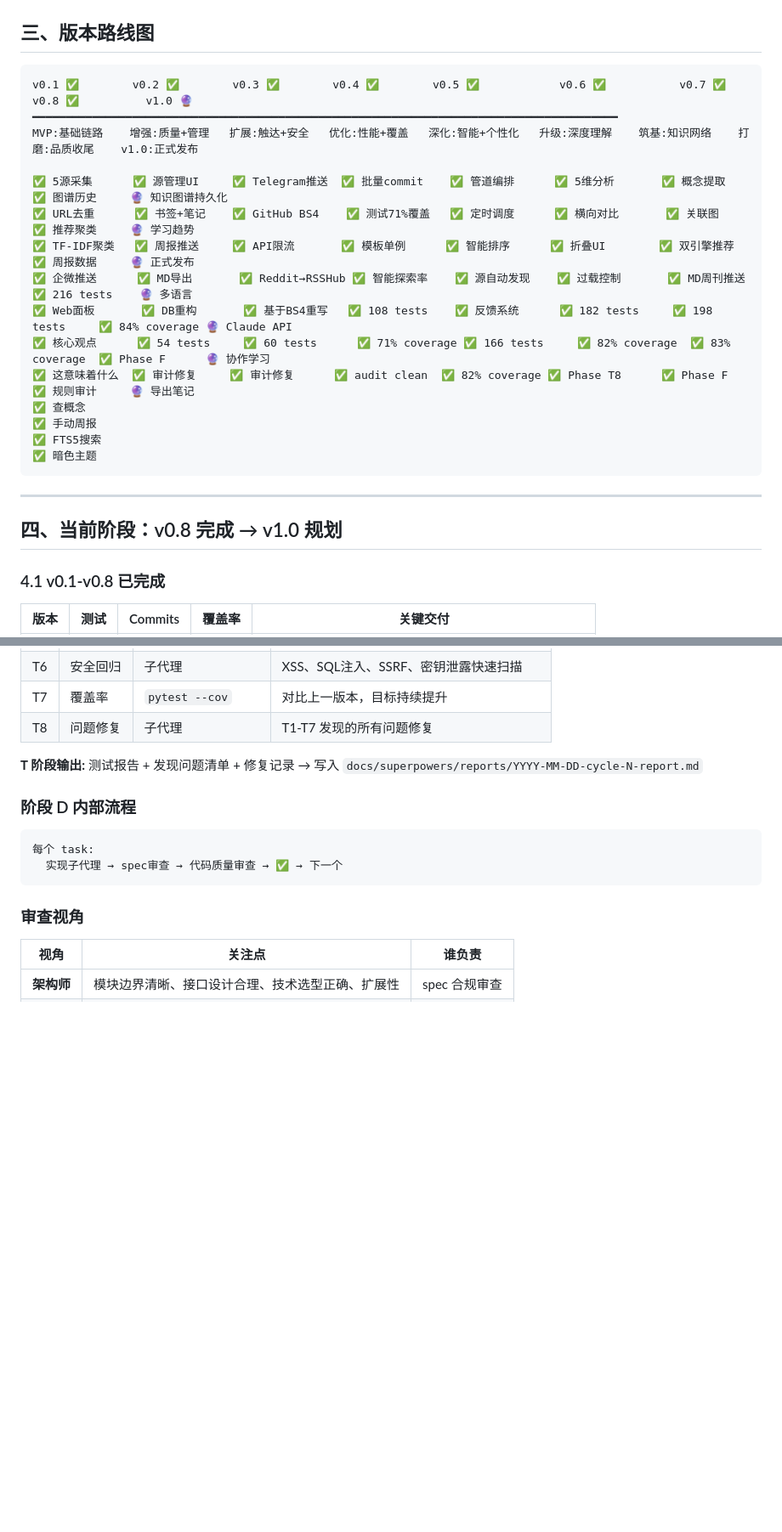
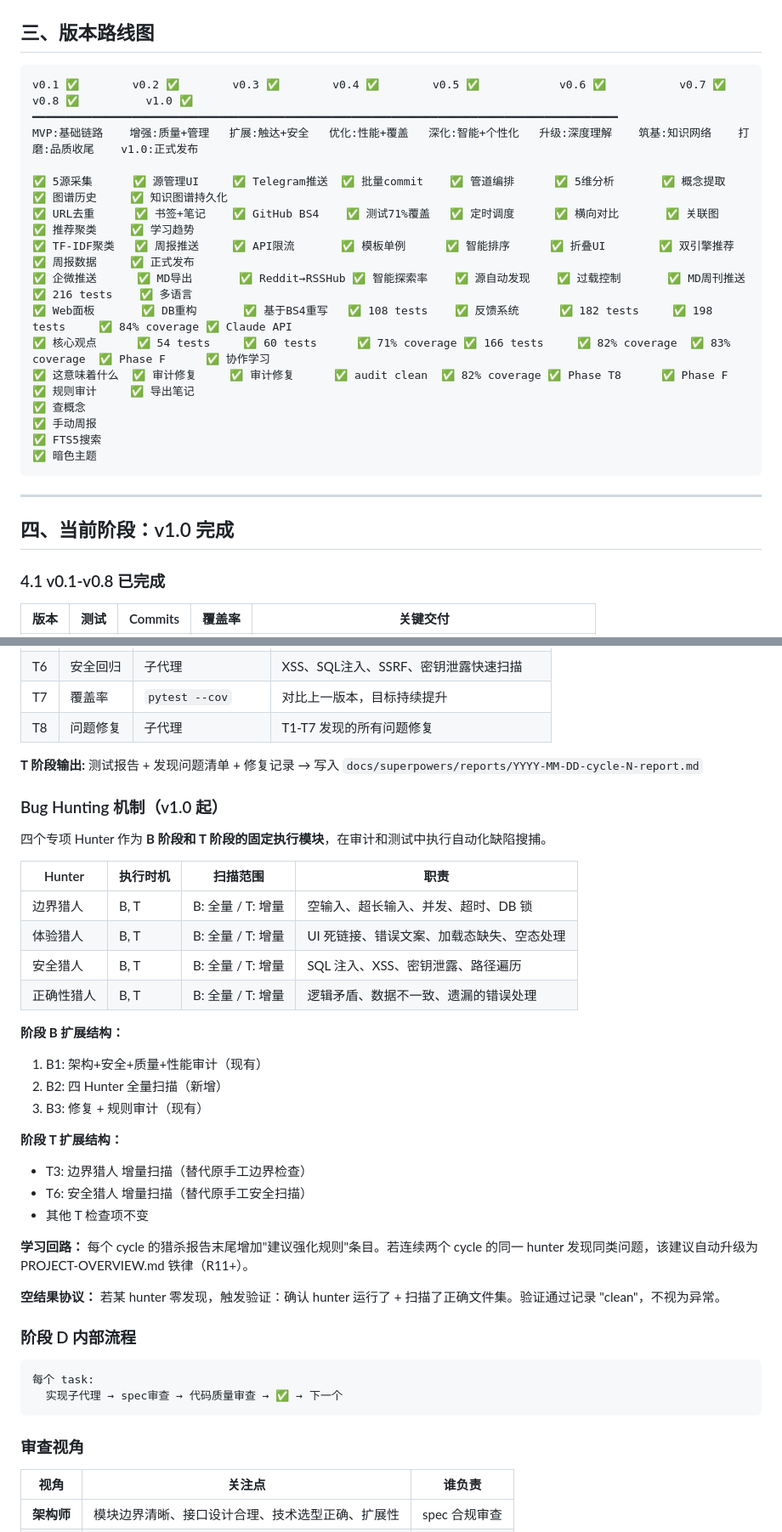
Before and after one commit to taide05/ai-news-digest-normal, a Markdown page: docs/superpowers/PROJECT-OVERVIEW.md, 2 parts joined by grey strips. Shown at 85% size. Drawn GitHub-style; blank space fills up the shorter version.

Commit message:
docs: v1.0 — bug hunting integration + codex handover verification

````diff
--- a/docs/superpowers/PROJECT-OVERVIEW.md
+++ b/docs/superpowers/PROJECT-OVERVIEW.md
@@ -28,17 +28,17 @@
 ## 三、版本路线图
 
 ```
-v0.1 ✅        v0.2 ✅        v0.3 ✅        v0.4 ✅        v0.5 ✅            v0.6 ✅           v0.7 ✅          v0.8 ✅          v1.0 🔮
+v0.1 ✅        v0.2 ✅        v0.3 ✅        v0.4 ✅        v0.5 ✅            v0.6 ✅           v0.7 ✅          v0.8 ✅          v1.0 ✅
 ━━━━━━━━━━━━━━━━━━━━━━━━━━━━━━━━━━━━━━━━━━━━━━━━━━━━━━━━━━━━━━━━━━━━━━━━━━━━━━━━━━━━━━━━
 MVP:基础链路    增强:质量+管理   扩展:触达+安全   优化:性能+覆盖   深化:智能+个性化   升级:深度理解    筑基:知识网络    打磨:品质收尾    v1.0:正式发布
 
-✅ 5源采集      ✅ 源管理UI     ✅ Telegram推送  ✅ 批量commit    ✅ 管道编排      ✅ 5维分析       ✅ 概念提取      ✅ 图谱历史     🔮 知识图谱持久化
-✅ URL去重      ✅ 书签+笔记    ✅ GitHub BS4    ✅ 测试71%覆盖   ✅ 定时调度      ✅ 横向对比       ✅ 关联图        ✅ 推荐聚类     🔮 学习趋势
-✅ TF-IDF聚类   ✅ 周报推送     ✅ API限流       ✅ 模板单例      ✅ 智能排序      ✅ 折叠UI        ✅ 双引擎推荐    ✅ 周报数据     🔮 正式发布
-✅ 企微推送      ✅ MD导出       ✅ Reddit→RSSHub ✅ 智能探索率    ✅ 源自动发现    ✅ 过载控制       ✅ MD周刊推送    ✅ 216 tests    🔮 多语言
-✅ Web面板       ✅ DB重构       ✅ 基于BS4重写   ✅ 108 tests    ✅ 反馈系统      ✅ 182 tests     ✅ 198 tests     ✅ 84% coverage 🔮 Claude API
-✅ 核心观点      ✅ 54 tests     ✅ 60 tests      ✅ 71% coverage ✅ 166 tests     ✅ 82% coverage  ✅ 83% coverage  ✅ Phase F      🔮 协作学习
-✅ 这意味着什么  ✅ 审计修复     ✅ 审计修复      ✅ audit clean  ✅ 82% coverage ✅ Phase T8      ✅ Phase F       ✅ 规则审计     🔮 导出笔记
+✅ 5源采集      ✅ 源管理UI     ✅ Telegram推送  ✅ 批量commit    ✅ 管道编排      ✅ 5维分析       ✅ 概念提取      ✅ 图谱历史     ✅ 知识图谱持久化
+✅ URL去重      ✅ 书签+笔记    ✅ GitHub BS4    ✅ 测试71%覆盖   ✅ 定时调度      ✅ 横向对比       ✅ 关联图        ✅ 推荐聚类     ✅ 学习趋势
+✅ TF-IDF聚类   ✅ 周报推送     ✅ API限流       ✅ 模板单例      ✅ 智能排序      ✅ 折叠UI        ✅ 双引擎推荐    ✅ 周报数据     ✅ 正式发布
+✅ 企微推送      ✅ MD导出       ✅ Reddit→RSSHub ✅ 智能探索率    ✅ 源自动发现    ✅ 过载控制       ✅ MD周刊推送    ✅ 216 tests    ✅ 多语言
+✅ Web面板       ✅ DB重构       ✅ 基于BS4重写   ✅ 108 tests    ✅ 反馈系统      ✅ 182 tests     ✅ 198 tests     ✅ 84% coverage ✅ Claude API
+✅ 核心观点      ✅ 54 tests     ✅ 60 tests      ✅ 71% coverage ✅ 166 tests     ✅ 82% coverage  ✅ 83% coverage  ✅ Phase F      ✅ 协作学习
+✅ 这意味着什么  ✅ 审计修复     ✅ 审计修复      ✅ audit clean  ✅ 82% coverage ✅ Phase T8      ✅ Phase F       ✅ 规则审计     ✅ 导出笔记
 ✅ 查概念
 ✅ 手动周报
 ✅ FTS5搜索
@@ -47,7 +47,7 @@ MVP:基础链路    增强:质量+管理   扩展:触达+安全   优化:性能+
 
 ---
 
-## 四、当前阶段：v0.8 完成 → v1.0 规划
+## 四、当前阶段：v1.0 完成
 
 ### 4.1 v0.1-v0.8 已完成
 
@@ -126,6 +126,31 @@ MVP:基础链路    增强:质量+管理   扩展:触达+安全   优化:性能+
 
 **T 阶段输出:** 测试报告 + 发现问题清单 + 修复记录 → 写入 `docs/superpowers/reports/YYYY-MM-DD-cycle-N-report.md`
 
+### Bug Hunting 机制（v1.0 起）
+
+四个专项 Hunter 作为 **B 阶段和 T 阶段的固定执行模块**，在审计和测试中执行自动化缺陷搜捕。
+
+| Hunter | 执行时机 | 扫描范围 | 职责 |
+|--------|---------|---------|------|
+| 边界猎人 | B, T | B: 全量 / T: 增量 | 空输入、超长输入、并发、超时、DB 锁 |
+| 体验猎人 | B, T | B: 全量 / T: 增量 | UI 死链接、错误文案、加载态缺失、空态处理 |
+| 安全猎人 | B, T | B: 全量 / T: 增量 | SQL 注入、XSS、密钥泄露、路径遍历 |
+| 正确性猎人 | B, T | B: 全量 / T: 增量 | 逻辑矛盾、数据不一致、遗漏的错误处理 |
+
+**阶段 B 扩展结构：**
+1. B1: 架构+安全+质量+性能审计（现有）
+2. B2: 四 Hunter 全量扫描（新增）
+3. B3: 修复 + 规则审计（现有）
+
+**阶段 T 扩展结构：**
+- T3: 边界猎人 增量扫描（替代原手工边界检查）
+- T6: 安全猎人 增量扫描（替代原手工安全扫描）
+- 其他 T 检查项不变
+
+**学习回路：** 每个 cycle 的猎杀报告末尾增加"建议强化规则"条目。若连续两个 cycle 的同一 hunter 发现同类问题，该建议自动升级为 PROJECT-OVERVIEW.md 铁律（R11+）。
+
+**空结果协议：** 若某 hunter 零发现，触发验证：确认 hunter 运行了 + 扫描了正确文件集。验证通过记录 "clean"，不视为异常。
+
 ### 阶段 D 内部流程
 
 ```
````
Also changed, not shown: other parts of docs/superpowers/PROJECT-OVERVIEW.md (+19 -3 lines).
